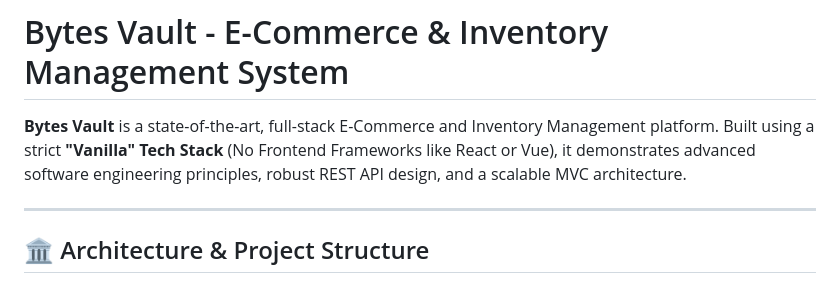
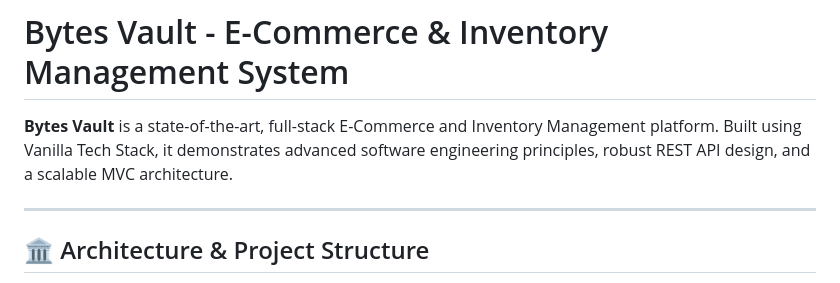
Before and after one commit to Josepharun07/Bytes_Vault, a Markdown page: README.md, the part around the change. GitHub-like rendering.

```diff
--- a/README.md
+++ b/README.md
@@ -1,6 +1,6 @@
 # Bytes Vault - E-Commerce & Inventory Management System
 
-**Bytes Vault** is a state-of-the-art, full-stack E-Commerce and Inventory Management platform. Built using a strict **"Vanilla" Tech Stack** (No Frontend Frameworks like React or Vue), it demonstrates advanced software engineering principles, robust REST API design, and a scalable MVC architecture.
+**Bytes Vault** is a state-of-the-art, full-stack E-Commerce and Inventory Management platform. Built using Vanilla Tech Stack, it demonstrates advanced software engineering principles, robust REST API design, and a scalable MVC architecture.
 
 ---
 
```
